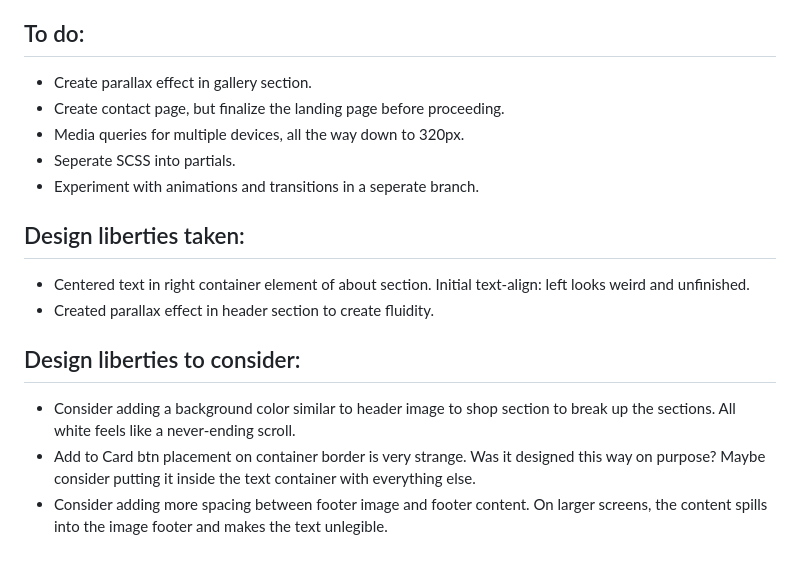
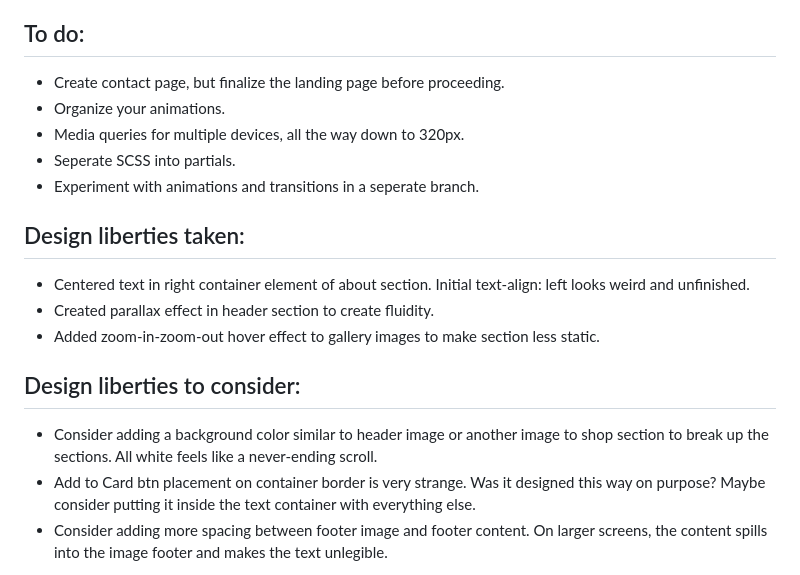
Before and after one commit to erikajdavid/erikaDavidProjectOne, a Markdown page: README.md, the part around the change printed below. Rendered like a GitHub page.

Commit message:
updated git commit -m updated git commit -m updated ' ''

```diff
--- a/README.md
+++ b/README.md
@@ -32,8 +32,8 @@ Convert a static multi-page PSD* using HTML and CSS into a well-tested, accessib
 - Time permitting, create a branch to see how you would go about the project the second time around.
 
 ## To do:
-- Create parallax effect in gallery section.
 - Create contact page, but finalize the landing page before proceeding.
+- Organize your animations.
 - Media queries for multiple devices, all the way down to 320px.
 - Seperate SCSS into partials.
 - Experiment with animations and transitions in a seperate branch.
@@ -42,9 +42,10 @@ Convert a static multi-page PSD* using HTML and CSS into a well-tested, accessib
 
 - Centered text in right container element of about section. Initial text-align: left looks weird and unfinished.
 - Created parallax effect in header section to create fluidity.
+- Added zoom-in-zoom-out hover effect to gallery images to make section less static.
 
 ## Design liberties to consider:
 
-- Consider adding a background color similar to header image to shop section to break up the sections. All white feels like a never-ending scroll.
+- Consider adding a background color similar to header image or another image to shop section to break up the sections. All white feels like a never-ending scroll.
 - Add to Card btn placement on container border is very strange. Was it designed this way on purpose? Maybe consider putting it inside the text container with everything else.
 - Consider adding more spacing between footer image and footer content. On larger screens, the content spills into the image footer and makes the text unlegible.
```
Also changed, not shown: other parts of README.md (+1 -1 lines).
